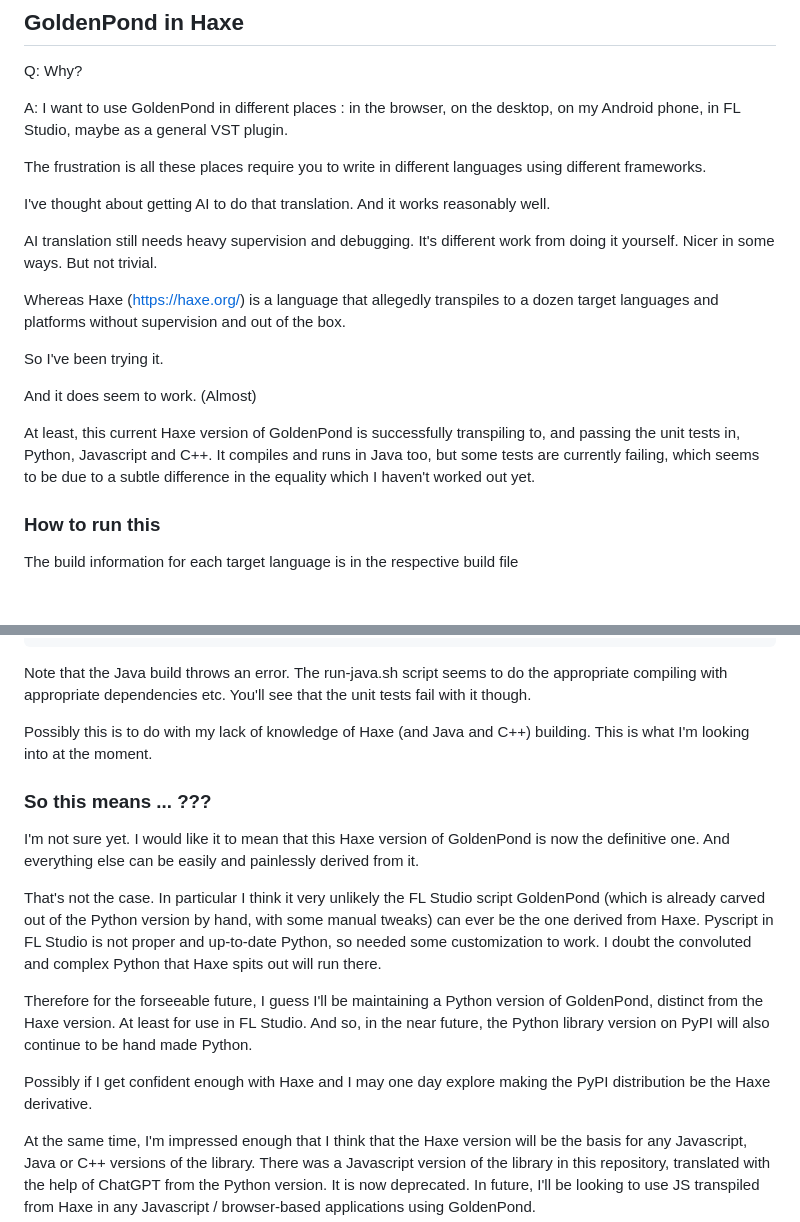
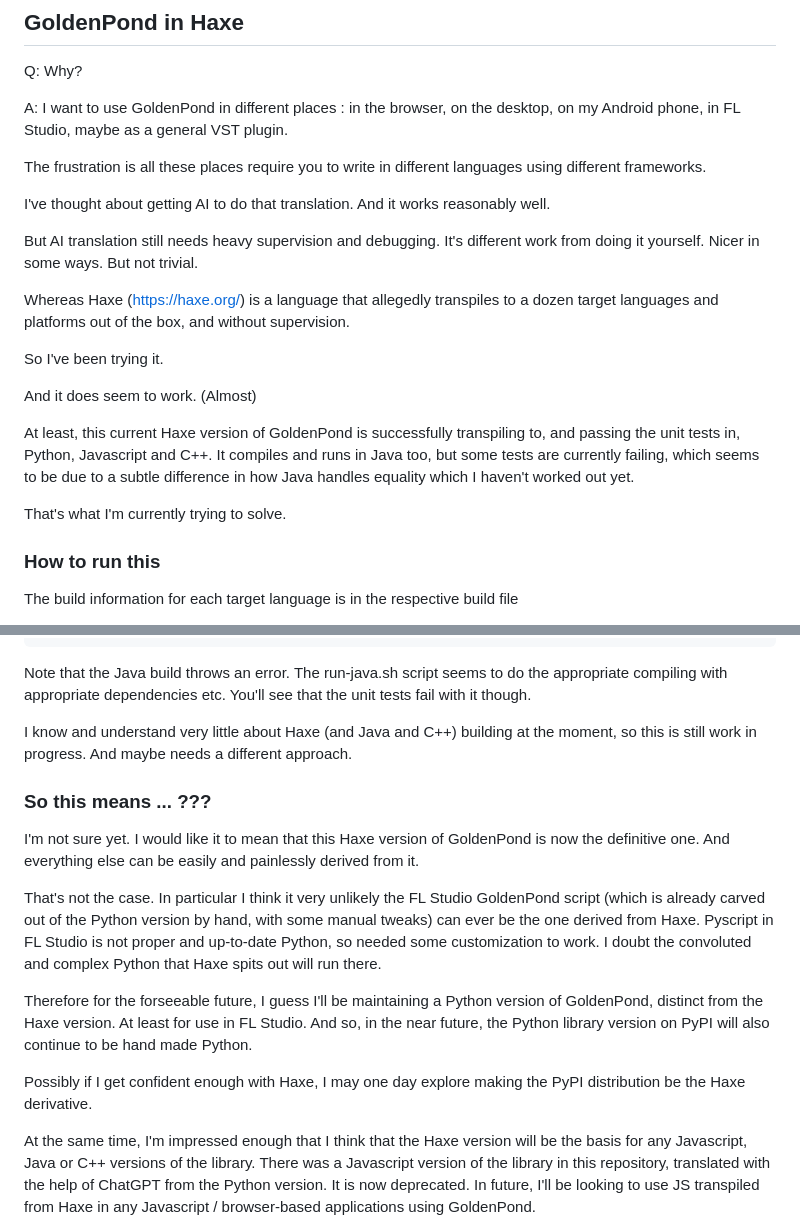
Before and after one commit to interstar/golden-pond, a Markdown page: current/haxe/README.md, 2 parts joined by grey strips. Drawn GitHub-style; blank space fills up the shorter version.

Commit message:
Update README.md
Clearer

```diff
--- a/current/haxe/README.md
+++ b/current/haxe/README.md
@@ -8,15 +8,17 @@ The frustration is all these places require you to write in different languages
 
 I've thought about getting AI to do that translation. And it works reasonably well.
 
-AI translation still needs heavy supervision and debugging. It's different work from doing it yourself. Nicer in some ways. But not trivial.
+But AI translation still needs heavy supervision and debugging. It's different work from doing it yourself. Nicer in some ways. But not trivial.
 
-Whereas Haxe ([https://haxe.org/](https://haxe.org/)) is a language that allegedly transpiles to a dozen target languages and platforms without supervision and out of the box.
+Whereas Haxe ([https://haxe.org/](https://haxe.org/)) is a language that allegedly transpiles to a dozen target languages and platforms out of the box, and without supervision.
 
 So I've been trying it.
 
 And it does seem to work. (Almost)
 
-At least, this current Haxe version of GoldenPond is successfully transpiling to, and passing the unit tests in, Python, Javascript and C++. It compiles and runs in Java too, but some tests are currently failing, which seems to be due to a subtle difference in the equality which I haven't worked out yet.
+At least, this current Haxe version of GoldenPond is successfully transpiling to, and passing the unit tests in, Python, Javascript and C++. It compiles and runs in Java too, but some tests are currently failing, which seems to be due to a subtle difference in how Java handles equality which I haven't worked out yet.
+
+That's what I'm currently trying to solve.
 
 ### How to run this
 
@@ -41,18 +43,18 @@ Java
 
 Note that the Java build throws an error. The run-java.sh script seems to do the appropriate compiling with appropriate dependencies etc. You'll see that the unit tests fail with it though.
 
-Possibly this is to do with my lack of knowledge of Haxe (and Java and C++) building. This is what I'm looking into at the moment.
+I know and understand very little about Haxe (and Java and C++) building at the moment, so this is still work in progress. And maybe needs a different approach.
 
 
 ### So this means ... ???
 
 I'm not sure yet. I would like it to mean that this Haxe version of GoldenPond is now the definitive one. And everything else can be easily and painlessly derived from it.
 
-That's not the case. In particular I think it very unlikely the FL Studio script GoldenPond (which is already carved out of the Python version by hand, with some manual tweaks) can ever be the one derived from Haxe. Pyscript in FL Studio is not proper and up-to-date Python, so needed some customization to work. I doubt the convoluted and complex Python that Haxe spits out will run there.
+That's not the case. In particular I think it very unlikely the FL Studio GoldenPond script (which is already carved out of the Python version by hand, with some manual tweaks) can ever be the one derived from Haxe. Pyscript in FL Studio is not proper and up-to-date Python, so needed some customization to work. I doubt the convoluted and complex Python that Haxe spits out will run there.
 
 Therefore for the forseeable future, I guess I'll be maintaining a Python version of GoldenPond, distinct from the Haxe version. At least for use in FL Studio. And so, in the near future, the Python library version on PyPI will also continue to be hand made Python.
 
-Possibly if I get confident enough with Haxe and I may one day explore making the PyPI distribution be the Haxe derivative.
+Possibly if I get confident enough with Haxe, I may one day explore making the PyPI distribution be the Haxe derivative.
 
 At the same time, I'm impressed enough that I think that the Haxe version will be the basis for any Javascript, Java or C++ versions of the library. There was a Javascript version of the library in this repository, translated with the help of ChatGPT from the Python version. It is now deprecated. In future, I'll be looking to use JS transpiled from Haxe in any Javascript / browser-based applications using GoldenPond.
 
```
